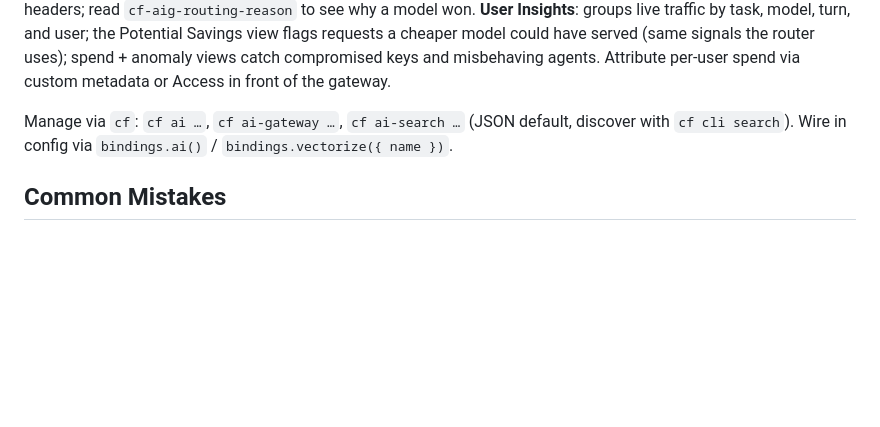
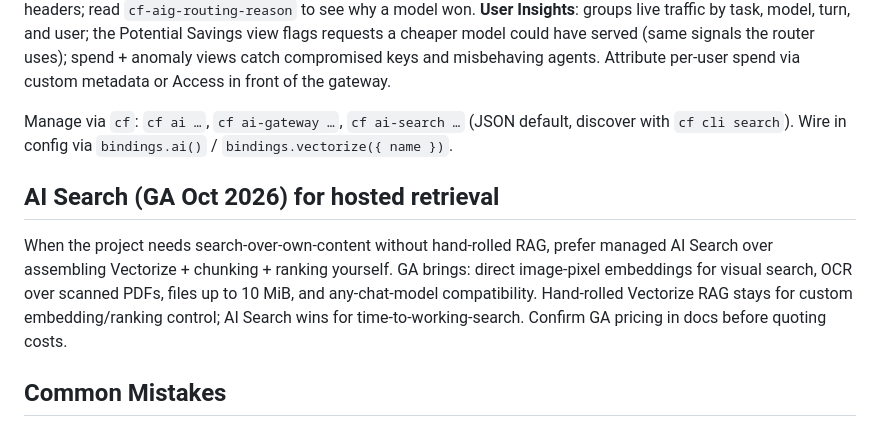
Before and after one commit to stalane/cfadmin, a Markdown page: skills/cf-ai/SKILL.md, the part around the change. Rendered like a GitHub page; blank space fills up the shorter version.

Commit message:
cf-ai: AI Search GA — visual embeddings, PDF OCR, 10 MiB files, any chat model
Birthday Week 2026: managed retrieval (no hand-rolled RAG) now GA. Skill
routes time-to-working-search to AI Search, keeps Vectorize for custom
embedding/ranking control, and flags pricing as verify-first.

```diff
--- a/skills/cf-ai/SKILL.md
+++ b/skills/cf-ai/SKILL.md
@@ -41,6 +41,10 @@ Default every gateway to cost-aware routing before hand-picking models. **Auto R
 
 Manage via `cf`: `cf ai …`, `cf ai-gateway …`, `cf ai-search …` (JSON default, discover with `cf cli search`). Wire in config via `bindings.ai()` / `bindings.vectorize({ name })`.
 
+## AI Search (GA Oct 2026) for hosted retrieval
+
+When the project needs search-over-own-content without hand-rolled RAG, prefer managed AI Search over assembling Vectorize + chunking + ranking yourself. GA brings: direct image-pixel embeddings for visual search, OCR over scanned PDFs, files up to 10 MiB, and any-chat-model compatibility. Hand-rolled Vectorize RAG stays for custom embedding/ranking control; AI Search wins for time-to-working-search. Confirm GA pricing in docs before quoting costs.
+
 ## Common Mistakes
 
 - Calling OpenAI/Anthropic from a VPS backend instead of from the Worker through AI Gateway.
```
